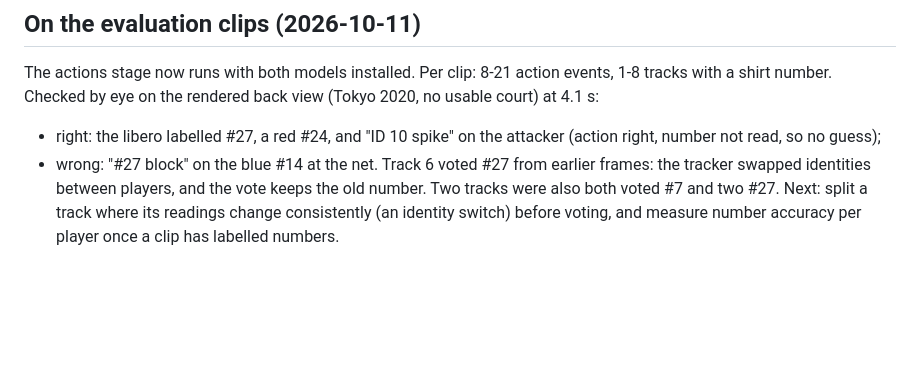
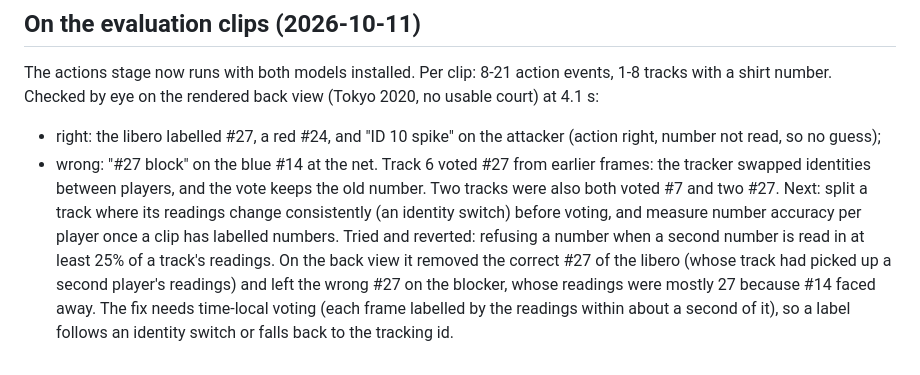
Before and after one commit to DL-Volleyball-Analysis/volleyball-analysis, a Markdown page: docs/results/actions.md, the part around the change. Drawn GitHub-style; blank space fills up the shorter version.

Commit message:
Record a tried and reverted number-vote rule; time-local voting is the fix for identity switches

```diff
--- a/docs/results/actions.md
+++ b/docs/results/actions.md
@@ -122,3 +122,8 @@ number. Checked by eye on the rendered back view (Tokyo 2020, no usable court) a
   identities between players, and the vote keeps the old number. Two tracks were also both voted #7 and two #27.
 Next: split a track where its readings change consistently (an identity switch) before voting, and measure
 number accuracy per player once a clip has labelled numbers.
+Tried and reverted: refusing a number when a second number is read in at least 25% of a track's readings. On
+the back view it removed the correct #27 of the libero (whose track had picked up a second player's readings)
+and left the wrong #27 on the blocker, whose readings were mostly 27 because #14 faced away. The fix needs
+time-local voting (each frame labelled by the readings within about a second of it), so a label follows an
+identity switch or falls back to the tracking id.
```
